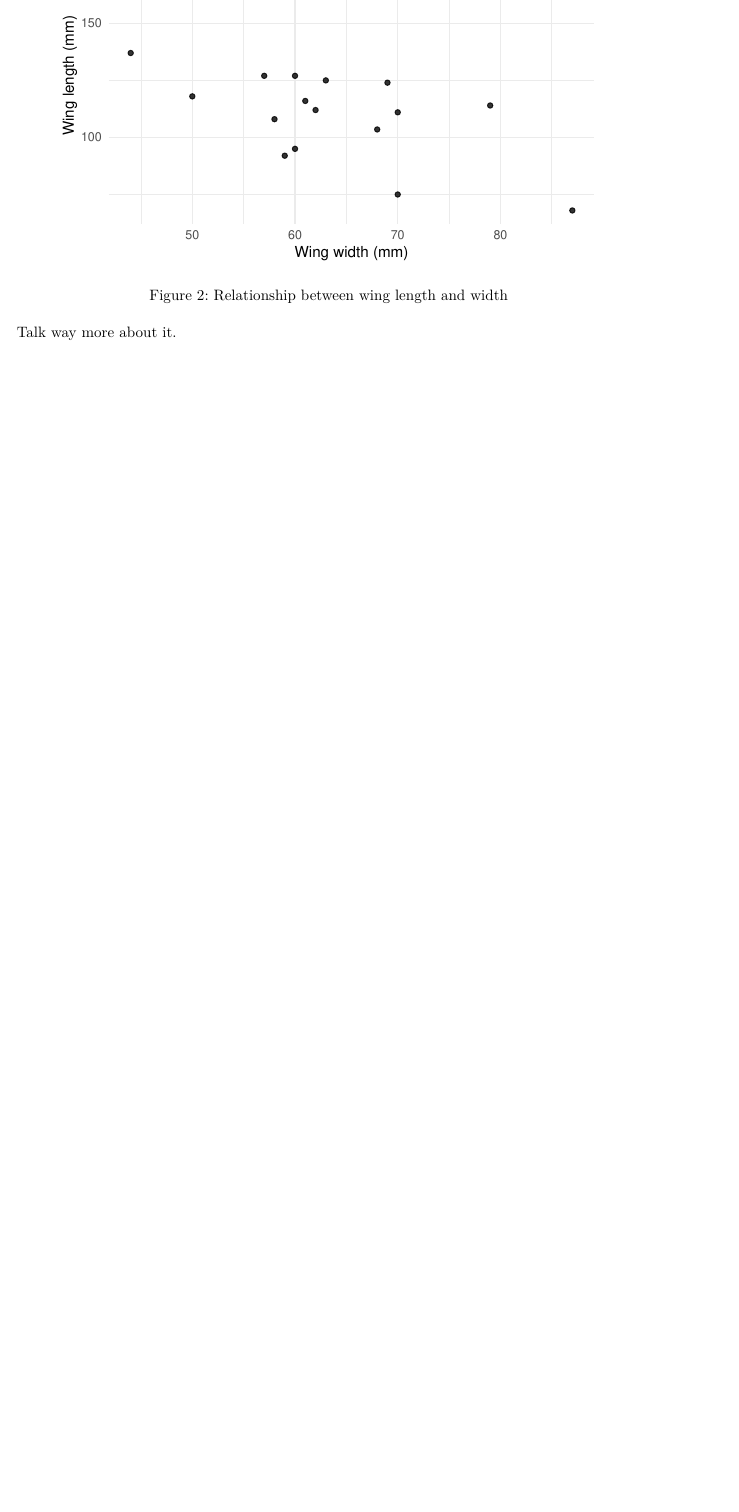
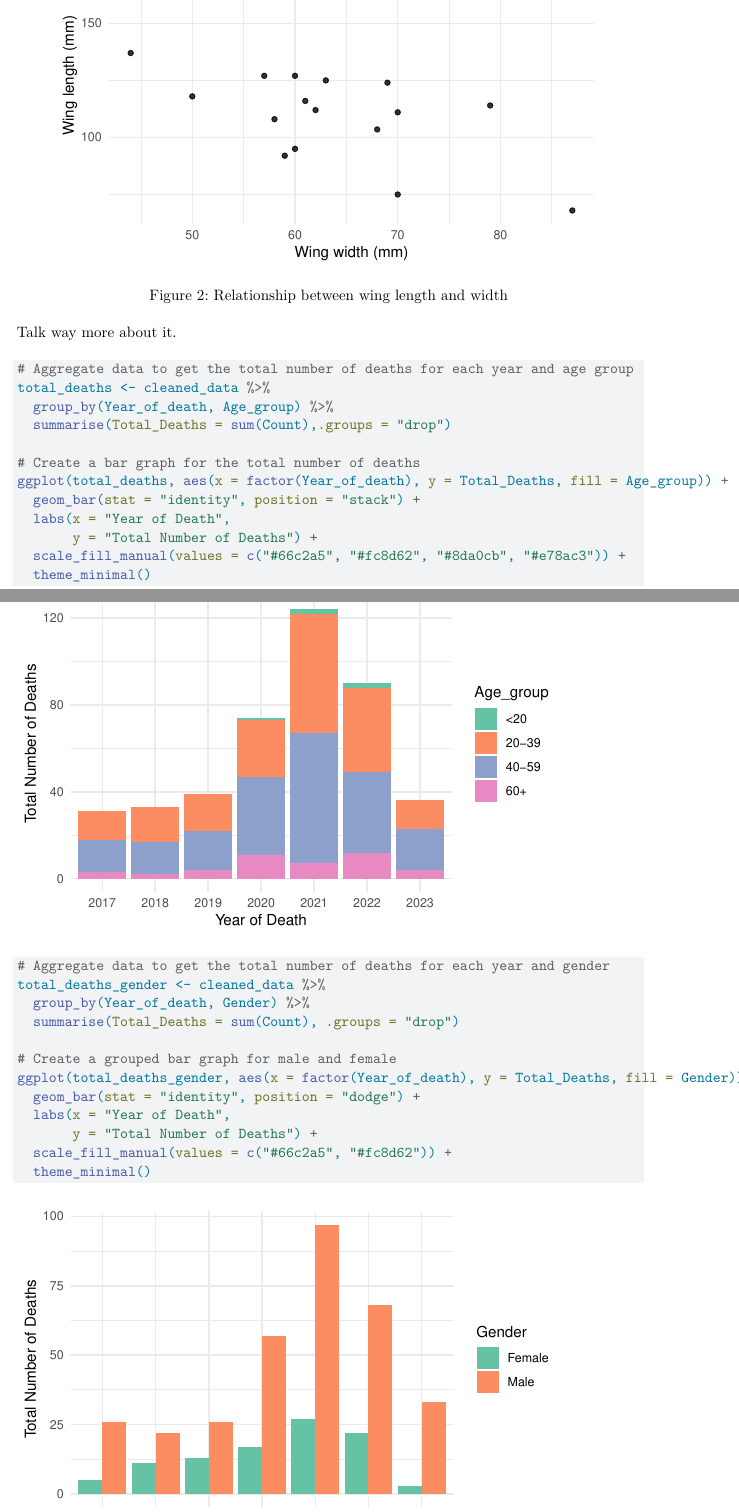
Before and after one commit to MohidSharif/Drug-Toxicity-and-Homelessness, a Quarto document (paper/paper.qmd): part of page 2 of 5 before the commit and two parts of pages 2 and 3 of 7 after it, the two joined at a grey line, cut so that both start at the same text, the shorter picture padded with empty space. Rendered offline with R 4.5, knitr and Pandoc in place of Quarto, then LaTeX, with nearby package versions; some code elsewhere in the file could not run offline.

Commit message:
Added 2 graphs for the data section

````diff
--- a/paper/paper.qmd
+++ b/paper/paper.qmd
@@ -72,8 +75,40 @@ analysis_data |>
 
 Talk way more about it.
 
+```{r}
+# Aggregate data to get the total number of deaths for each year and age group
+total_deaths <- cleaned_data %>%
+  group_by(Year_of_death, Age_group) %>%
+  summarise(Total_Deaths = sum(Count),.groups = "drop")
+
+# Create a bar graph for the total number of deaths
+ggplot(total_deaths, aes(x = factor(Year_of_death), y = Total_Deaths, fill = Age_group)) +
+  geom_bar(stat = "identity", position = "stack") +
+  labs(x = "Year of Death",
+       y = "Total Number of Deaths") +
+  scale_fill_manual(values = c("#66c2a5", "#fc8d62", "#8da0cb", "#e78ac3")) +
+  theme_minimal()
 
 
+```
+
+
+```{r}
+# Aggregate data to get the total number of deaths for each year and gender
+total_deaths_gender <- cleaned_data %>%
+  group_by(Year_of_death, Gender) %>%
+  summarise(Total_Deaths = sum(Count), .groups = "drop")
+
+# Create a grouped bar graph for male and female
+ggplot(total_deaths_gender, aes(x = factor(Year_of_death), y = Total_Deaths, fill = Gender)) +
+  geom_bar(stat = "identity", position = "dodge") +
+  labs(x = "Year of Death",
+       y = "Total Number of Deaths") +
+  scale_fill_manual(values = c("#66c2a5", "#fc8d62")) +
+  theme_minimal()
+
+
+```
 # Model
 
 The goal of our modelling strategy is twofold. Firstly,...
````
Also changed, not shown: paper/paper.qmd (3 more changed lines).
